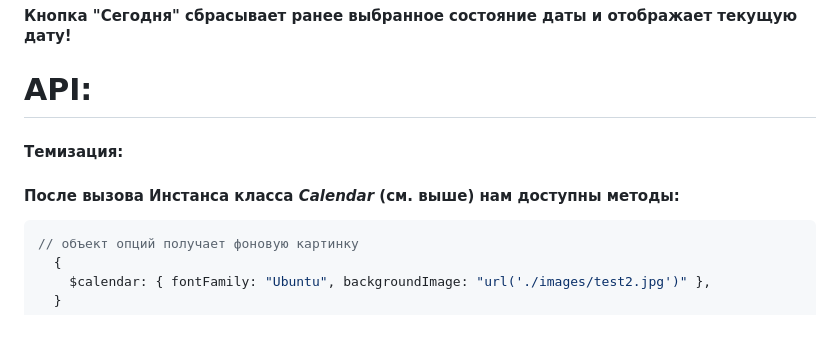
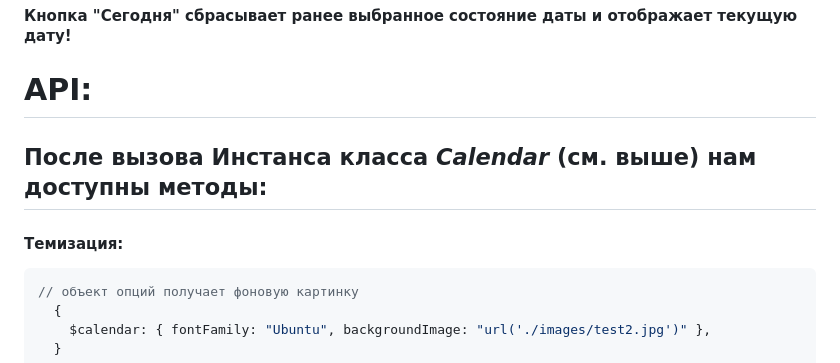
Before and after one commit to rakoth-gri/calendar, a Markdown page: readme.md, the part around the change. GitHub-like rendering; blank space fills up the shorter version.

Commit message:
base_code

````diff
--- a/readme.md
+++ b/readme.md
@@ -243,9 +243,9 @@ const obj = {
 #### Кнопка "Сегодня" сбрасывает ранее выбранное состояние даты и отображает текущую дату!
 
 # API:
+## После вызова Инстанса класса **_Calendar_** (cм. выше) нам доступны методы:
 
 #### Темизация:
-#### После вызова Инстанса класса **_Calendar_** (cм. выше) нам доступны методы:
 
 ```javascript
 // объект опций получает фоновую картинку
````
